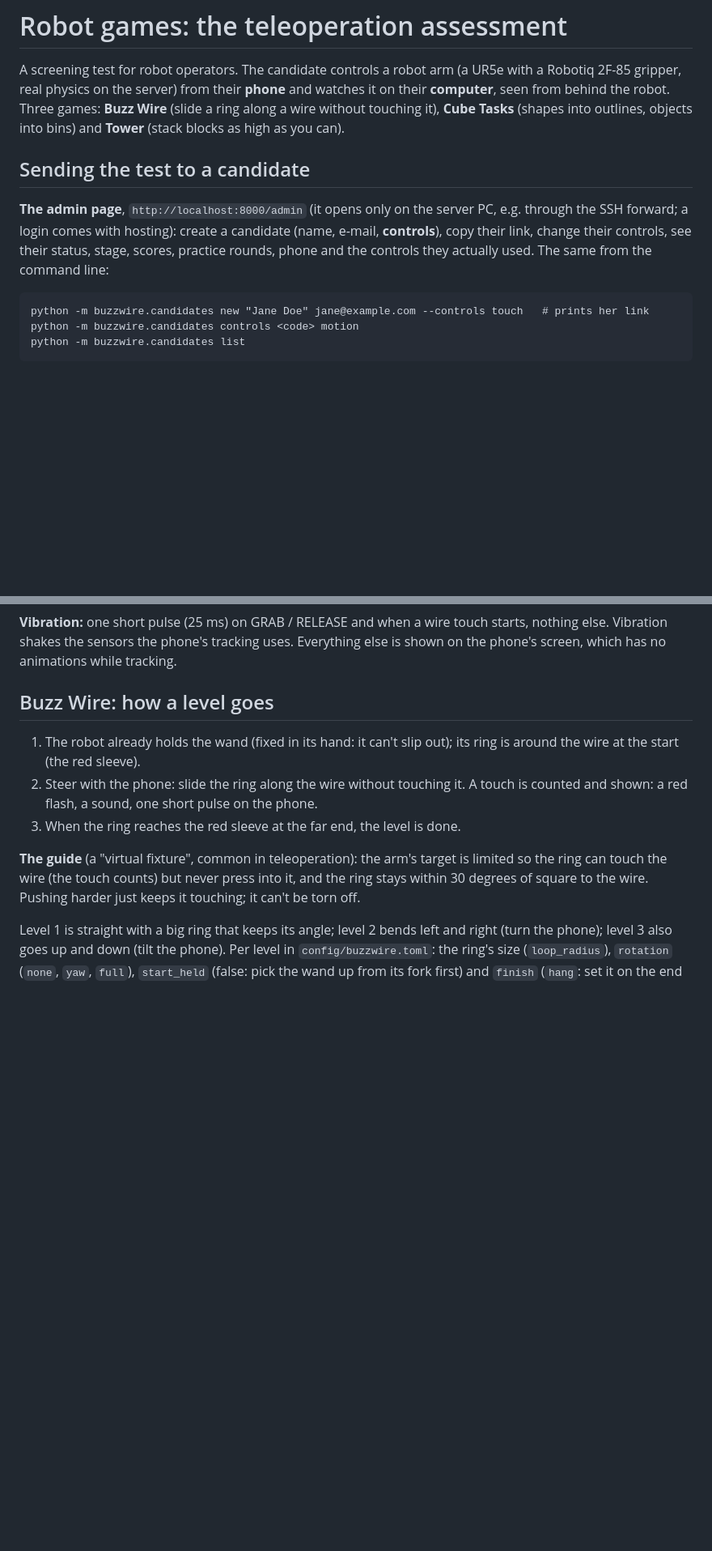
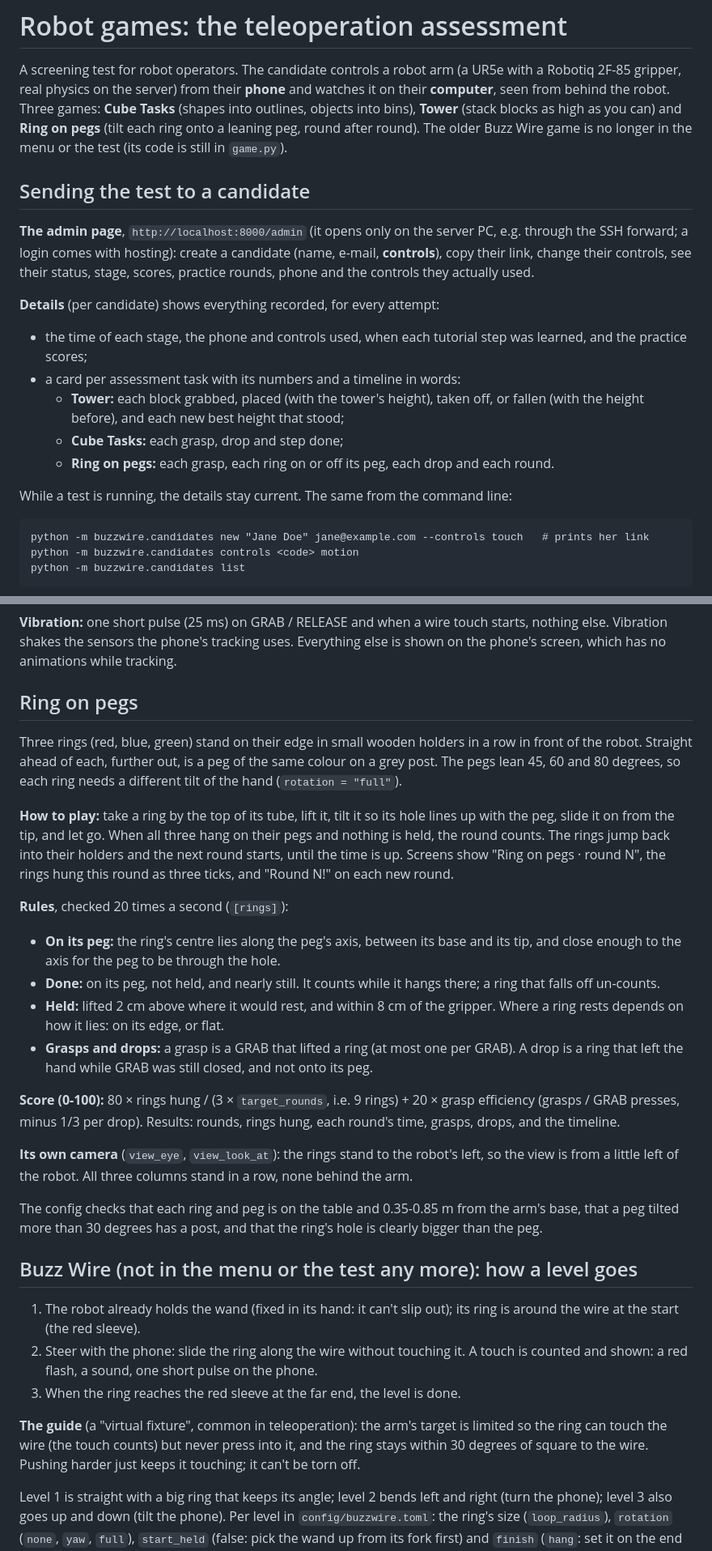
Before and after one commit to Thanuish/robot-screening-test, a Markdown page: buzzwire/README.md, 2 parts joined by grey strips. Shown at 81% size. Rendered like a GitHub page; blank space fills up the shorter version.

Commit message:
README: Ring on pegs, Buzz Wire out of the test, the admin's Details, the mouse in the tutorial
Co-Authored-By: Claude Opus 5.5 <noreply@anthropic.com>

````diff
--- a/buzzwire/README.md
+++ b/buzzwire/README.md
@@ -2,16 +2,28 @@
 
 A screening test for robot operators. The candidate controls a robot arm (a UR5e with a Robotiq
 2F-85 gripper, real physics on the server) from their **phone** and watches it on their
-**computer**, seen from behind the robot. Three games: **Buzz Wire** (slide a ring along a wire
-without touching it), **Cube Tasks** (shapes into outlines, objects into bins) and **Tower** (stack
-blocks as high as you can).
+**computer**, seen from behind the robot. Three games: **Cube Tasks** (shapes into outlines,
+objects into bins), **Tower** (stack blocks as high as you can) and **Ring on pegs** (tilt each
+ring onto a leaning peg, round after round). The older Buzz Wire game is no longer in the menu or
+the test (its code is still in `game.py`).
 
 ## Sending the test to a candidate
 
 **The admin page**, `http://localhost:8000/admin` (it opens only on the server PC, e.g. through the
 SSH forward; a login comes with hosting): create a candidate (name, e-mail, **controls**), copy
 their link, change their controls, see their status, stage, scores, practice rounds, phone and the
-controls they actually used. The same from the command line:
+controls they actually used.
+
+**Details** (per candidate) shows everything recorded, for every attempt:
+- the time of each stage, the phone and controls used, when each tutorial step was learned, and
+  the practice scores;
+- a card per assessment task with its numbers and a timeline in words:
+  - **Tower:** each block grabbed, placed (with the tower's height), taken off, or fallen (with
+    the height before), and each new best height that stood;
+  - **Cube Tasks:** each grasp, drop and step done;
+  - **Ring on pegs:** each grasp, each ring on or off its peg, each drop and each round.
+
+While a test is running, the details stay current. The same from the command line:
 
 ```
 python -m buzzwire.candidates new "Jane Doe" jane@example.com --controls touch   # prints her link
@@ -136,7 +150,41 @@ messages, and each page's frame rate and display delay.
 else. Vibration shakes the sensors the phone's tracking uses. Everything else is shown on the
 phone's screen, which has no animations while tracking.
 
-## Buzz Wire: how a level goes
+## Ring on pegs
+
+Three rings (red, blue, green) stand on their edge in small wooden holders in a row in front of
+the robot. Straight ahead of each, further out, is a peg of the same colour on a grey post. The
+pegs lean 45, 60 and 80 degrees, so each ring needs a different tilt of the hand
+(`rotation = "full"`).
+
+**How to play:** take a ring by the top of its tube, lift it, tilt it so its hole lines up with
+the peg, slide it on from the tip, and let go. When all three hang on their pegs and nothing is
+held, the round counts. The rings jump back into their holders and the next round starts, until
+the time is up. Screens show "Ring on pegs · round N", the rings hung this round as three ticks,
+and "Round N!" on each new round.
+
+**Rules**, checked 20 times a second (`[rings]`):
+- **On its peg:** the ring's centre lies along the peg's axis, between its base and its tip, and
+  close enough to the axis for the peg to be through the hole.
+- **Done:** on its peg, not held, and nearly still. It counts while it hangs there; a ring that
+  falls off un-counts.
+- **Held:** lifted 2 cm above where it would rest, and within 8 cm of the gripper. Where a ring
+  rests depends on how it lies: on its edge, or flat.
+- **Grasps and drops:** a grasp is a GRAB that lifted a ring (at most one per GRAB). A drop is a
+  ring that left the hand while GRAB was still closed, and not onto its peg.
+
+**Score (0-100):** 80 × rings hung / (3 × `target_rounds`, i.e. 9 rings) + 20 × grasp efficiency
+(grasps / GRAB presses, minus 1/3 per drop). Results: rounds, rings hung, each round's time,
+grasps, drops, and the timeline.
+
+**Its own camera** (`view_eye`, `view_look_at`): the rings stand to the robot's left, so the view
+is from a little left of the robot. All three columns stand in a row, none behind the arm.
+
+The config checks that each ring and peg is on the table and 0.35-0.85 m from the arm's base,
+that a peg tilted more than 30 degrees has a post, and that the ring's hole is clearly bigger than
+the peg.
+
+## Buzz Wire (not in the menu or the test any more): how a level goes
 
 1. The robot already holds the wand (fixed in its hand: it can't slip out); its ring is around
    the wire at the start (the red sleeve).
````
Also changed, not shown: other parts of buzzwire/README.md (+10 -6 lines).
